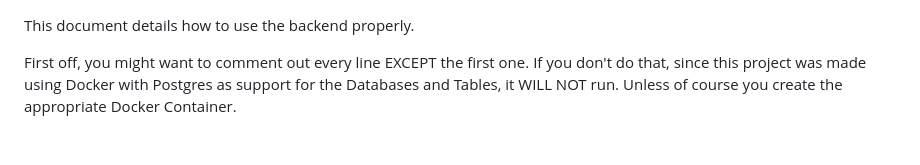
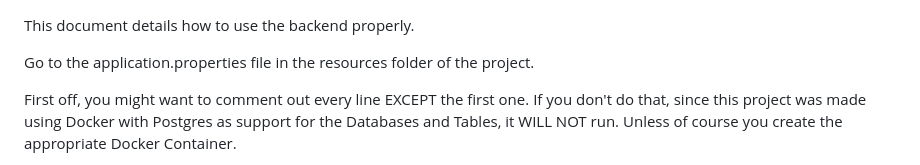
Before and after one commit to LTVolt/Java-ELT-ExpenseTrackerApp, a Markdown page: backend/README.md, the part around the change. Drawn GitHub-style; blank space fills up the shorter version.

```diff
--- a/backend/README.md
+++ b/backend/README.md
@@ -1,5 +1,7 @@
 
 This document details how to use the backend properly.
+
+Go to the application.properties file in the resources folder of the project.
 
 First off, you might want to comment out every line EXCEPT the first one. If you don't do that, since this project was made using Docker with Postgres as support for the Databases and Tables, it WILL NOT run.
 Unless of course you create the appropriate Docker Container.
```
